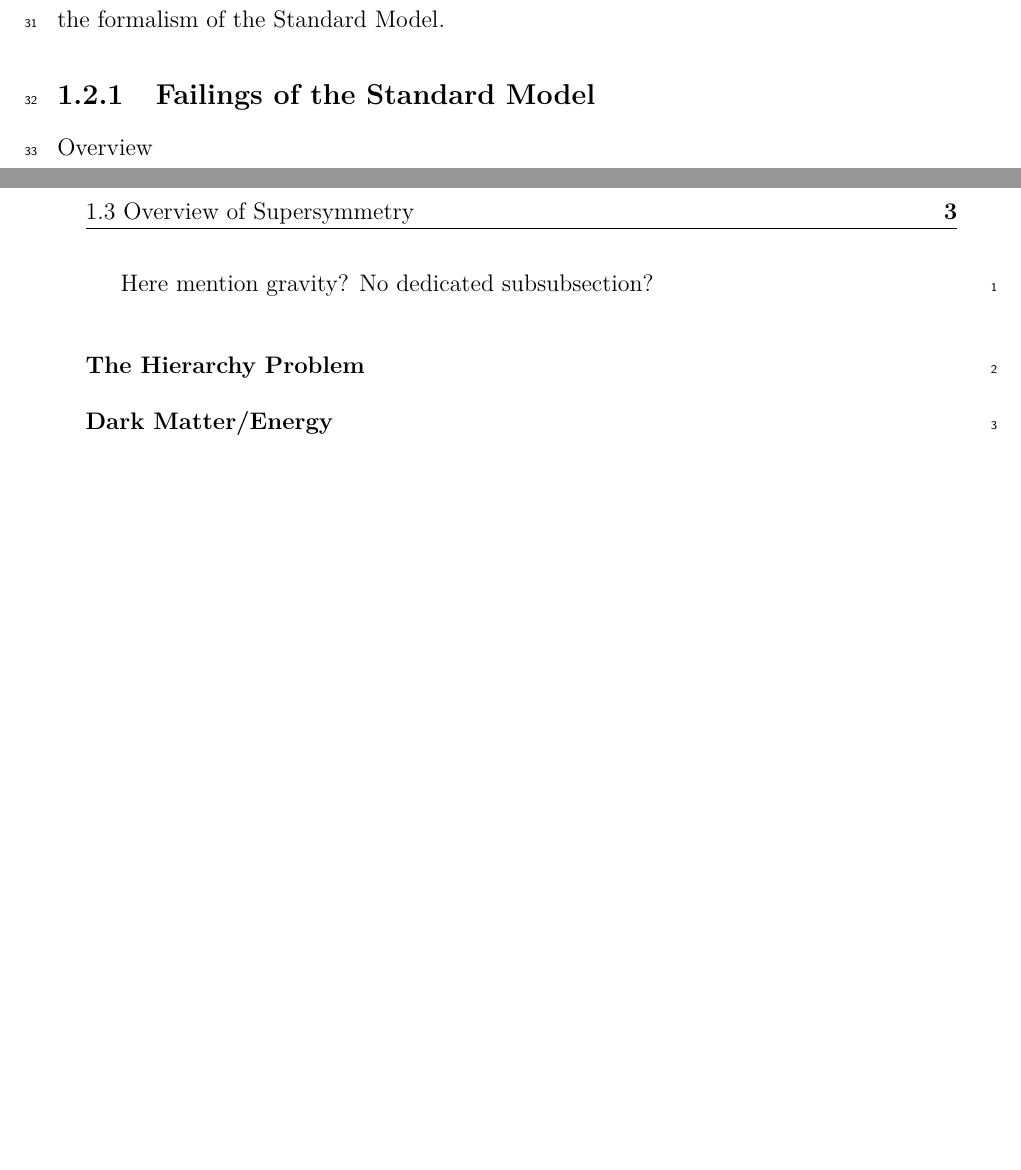
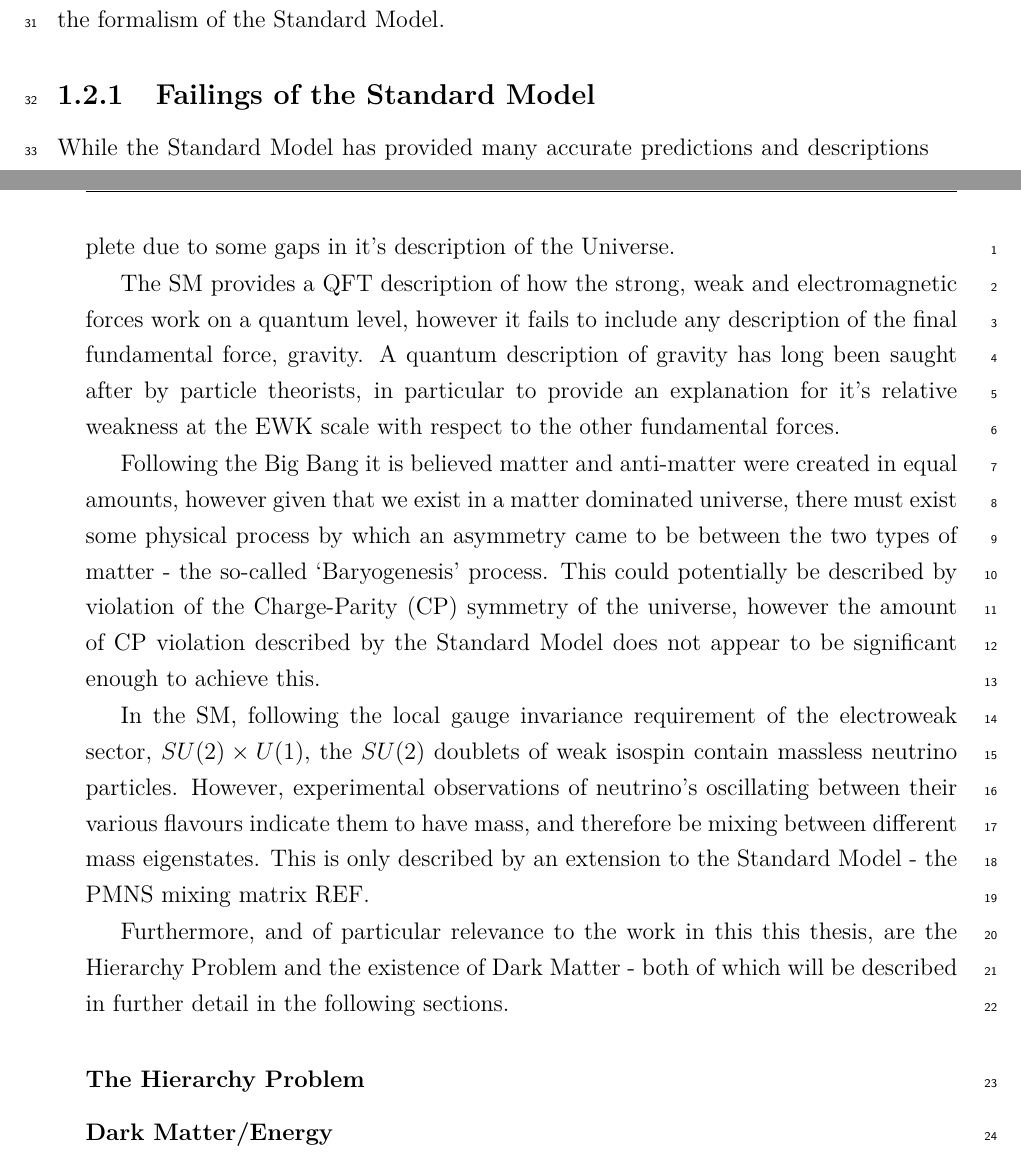
Before and after one commit to dsmiff/thesis-1, a LaTeX thesis (thesis.tex, which reads Chapter2/chapter2.tex): two parts of pages 2 and 3 of 6 before the commit and two parts of pages 2 and 3 of 8 after it, joined at a grey line, cut so that both start at the same text, the shorter picture padded with empty space. Compiled offline with pdfLaTeX.

Commit message:
standard model failings

```diff
--- a/Chapter2/chapter2.tex
+++ b/Chapter2/chapter2.tex
@@ -104,11 +104,36 @@ scalar particle, thereby completing the formalism of the Standard Model.
 % propogates mass?}
 
 \subsection{Failings of the Standard Model}
-Overview
 
-Main focus of section. Need to motivate beyond the standard model theories
+While the Standard Model has provided many accurate predictions and descriptions
+which have been extensively experimentally verified, the theory is considered
+incomplete due to some gaps in it's description of the Universe.
 
-Here mention gravity? No dedicated subsubsection?
+The SM provides a QFT description of how the strong, weak and electromagnetic
+forces work on a quantum level, however it fails to include any description of
+the final fundamental force, gravity. A quantum description of gravity has long
+been saught after by particle theorists, in particular to provide an explanation
+for it's relative weakness at the EWK scale with respect to the other
+fundamental forces.
+
+Following the Big Bang it is believed matter and anti-matter were created in
+equal amounts, however given that we exist in a matter dominated universe, there
+must exist some physical process by which an asymmetry came to be between the
+two types of matter - the so-called `Baryogenesis' process. This could
+potentially be described by violation of the Charge-Parity (CP) symmetry of the
+universe, however the amount of CP violation described by the Standard Model
+does not appear to be significant enough to achieve this.
+
+In the SM, following the local gauge invariance requirement of the electroweak
+sector, $SU(2)\times U(1)$, the $SU(2)$ doublets of weak isospin contain
+massless neutrino particles. However, experimental observations of neutrino's
+oscillating between their various flavours indicate them to have mass, and
+therefore be mixing between different mass eigenstates. This is only described
+by an extension to the Standard Model - the PMNS mixing matrix REF.
+
+Furthermore, and of particular relevance to the work in this this thesis, are
+the Hierarchy Problem and the existence of Dark Matter - both of which will be
+described in further detail in the following sections.
 
 \subsubsection{The Hierarchy Problem}
 \subsubsection{Dark Matter/Energy}
```
